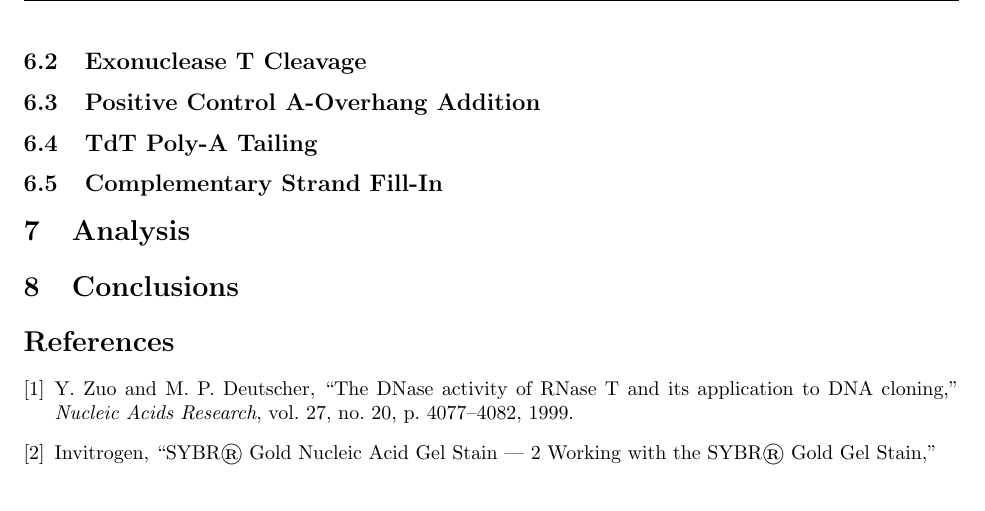
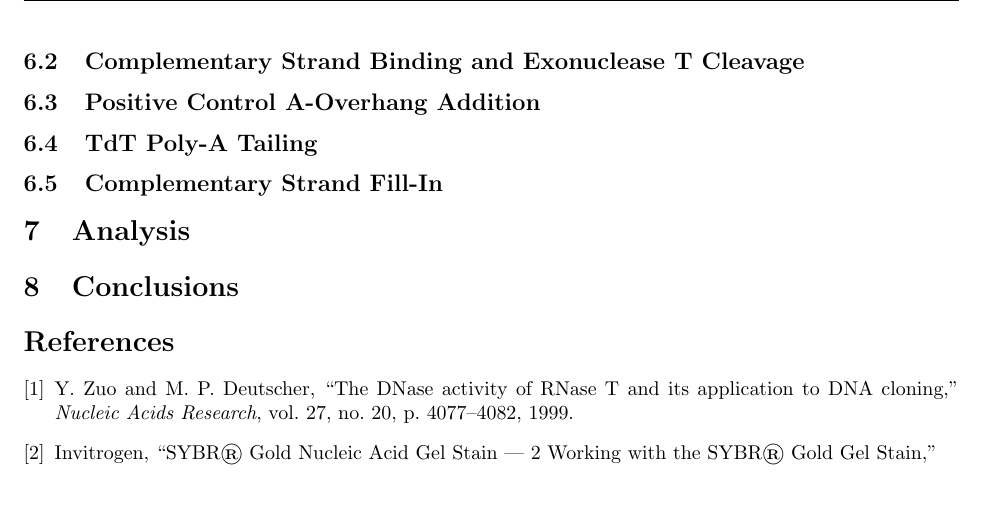
Before and after one commit to stanford-ssi/biology-assdev, a LaTeX document (5-21-19 Assay Development Proof of Concept I/main.tex): part of page 4 of 4, cut at the place of the change. Compiled offline with pdfLaTeX.

Commit message:
Minor fix.

```diff
--- a/5-21-19 Assay Development Proof of Concept I/main.tex
+++ b/5-21-19 Assay Development Proof of Concept I/main.tex
@@ -119,7 +119,7 @@ All samples will have R1-4 following them, indicating which replicate they belon
   \stopPoint{}
 \end{enumerate}
 
-\subsection{Exonuclease T Cleavage}
+\subsection{Complementary Strand Binding and Exonuclease T Cleavage}
 
 \subsection{Positive Control A-Overhang Addition}
 
```
